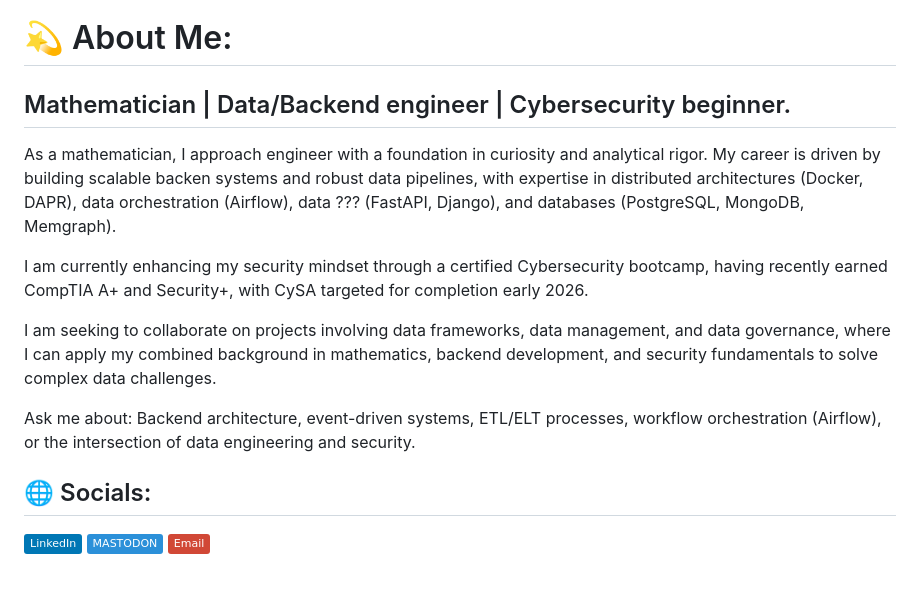
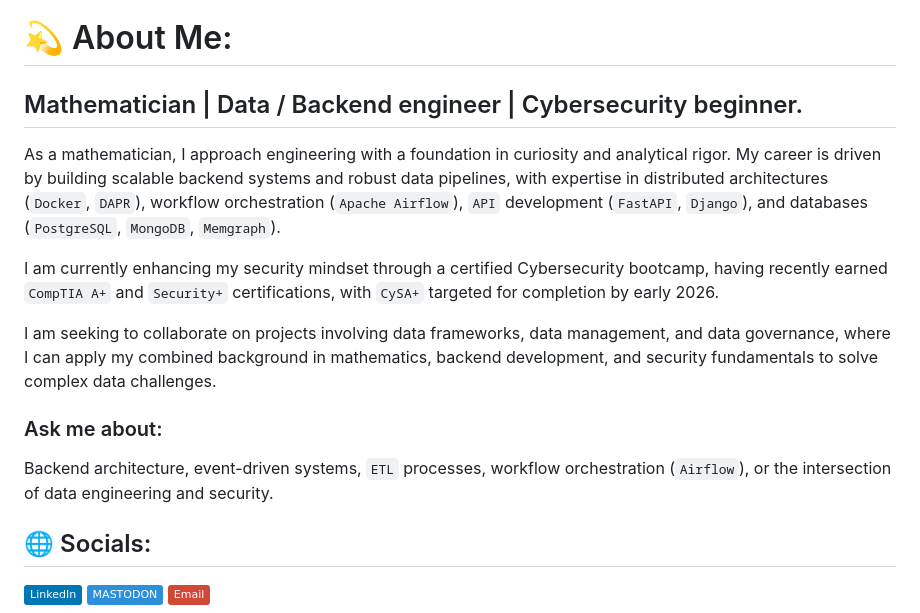
Before and after one commit to ebuitragod/ebuitragod, a Markdown page: README.md, the part around the change. Rendered like a GitHub page; badges without logos; blank space fills up the shorter version.

Commit message:
Improve README formatting and grammar
Formatted text for better readability and corrected minor grammatical issues.

```diff
--- a/README.md
+++ b/README.md
@@ -16,23 +16,17 @@ Here are some ideas to get you started:
 -->
 
 # 💫 About Me:
-## Mathematician | Data/Backend engineer | Cybersecurity beginner.
+## Mathematician   |   Data / Backend engineer   |   Cybersecurity beginner.
 
-As a mathematician, I approach engineer with a foundation in curiosity
-and analytical rigor. My career is driven by building scalable backen systems
-and robust data pipelines, with expertise in distributed architectures (Docker, DAPR),
-data orchestration (Airflow), data ??? (FastAPI, Django), and databases
-(PostgreSQL, MongoDB, Memgraph).
+As a mathematician, I approach engineering with a foundation in curiosity and analytical rigor. My career is driven by building scalable backend systems and robust data pipelines, with expertise in distributed architectures (`Docker`, `DAPR`), workflow orchestration (`Apache Airflow`), `API` development (`FastAPI`, `Django`), and databases (`PostgreSQL`, `MongoDB`, `Memgraph`).
 
-I am currently enhancing my security mindset through a certified Cybersecurity
-bootcamp, having recently earned CompTIA A+ and Security+, with CySA targeted
-for completion early 2026.
+I am currently enhancing my security mindset through a certified Cybersecurity bootcamp, having recently earned `CompTIA A+` and `Security+` certifications, with `CySA+` targeted for completion by early 2026.
 
-I am seeking to collaborate on projects involving data frameworks, data management,
-and data governance, where I can apply my combined background in mathematics,
-backend development, and security fundamentals to solve complex data challenges.
+I am seeking to collaborate on projects involving data frameworks, data management, and data governance, where I can apply my combined background in mathematics, backend development, and security fundamentals to solve complex data challenges.
 
-Ask me about: Backend architecture, event-driven systems, ETL/ELT processes, workflow orchestration (Airflow), or the intersection of data engineering and security.
+### Ask me about:
+Backend architecture, event-driven systems, `ETL` processes, workflow orchestration (`Airflow`), or the intersection of data engineering and security.
+
 
 
 ## 🌐 Socials:
```
